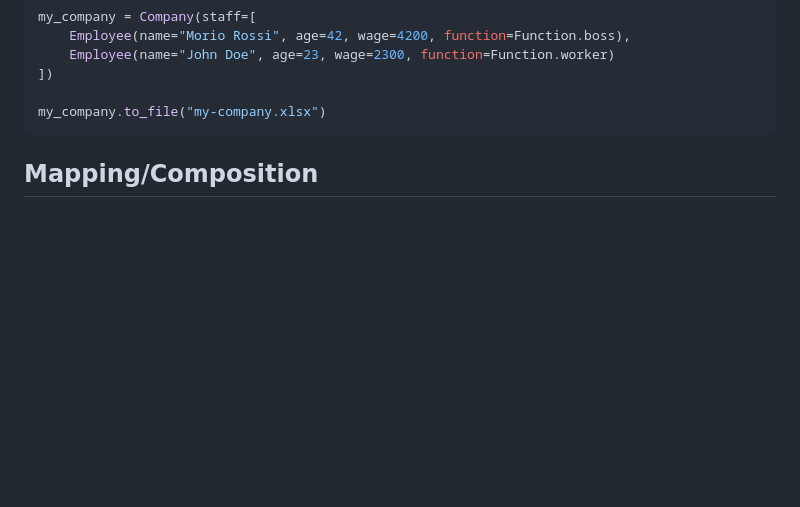
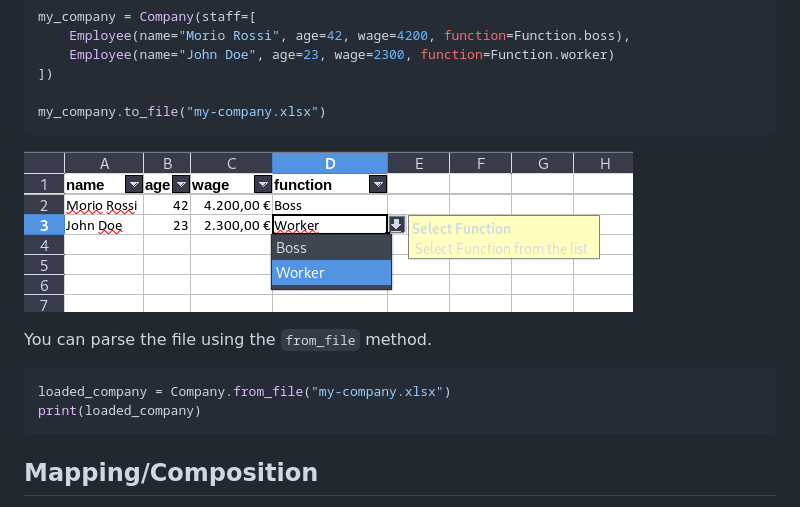
Before and after one commit to 72nd/pydantic-xlsx, a Markdown page: README.md, the part around the change. GitHub-like rendering; pictures changed too: misc/example.png (added); blank space fills up the shorter version.

Commit message:
example image

````diff
--- a/README.md
+++ b/README.md
@@ -50,6 +50,15 @@ my_company = Company(staff=[
 ])
 
 my_company.to_file("my-company.xlsx")
+```
+
+![Resulting Xlsx File](misc/example.png)
+
+You can parse the file using the `from_file` method.
+
+```python
+loaded_company = Company.from_file("my-company.xlsx")
+print(loaded_company)
 ```
 
 
````
